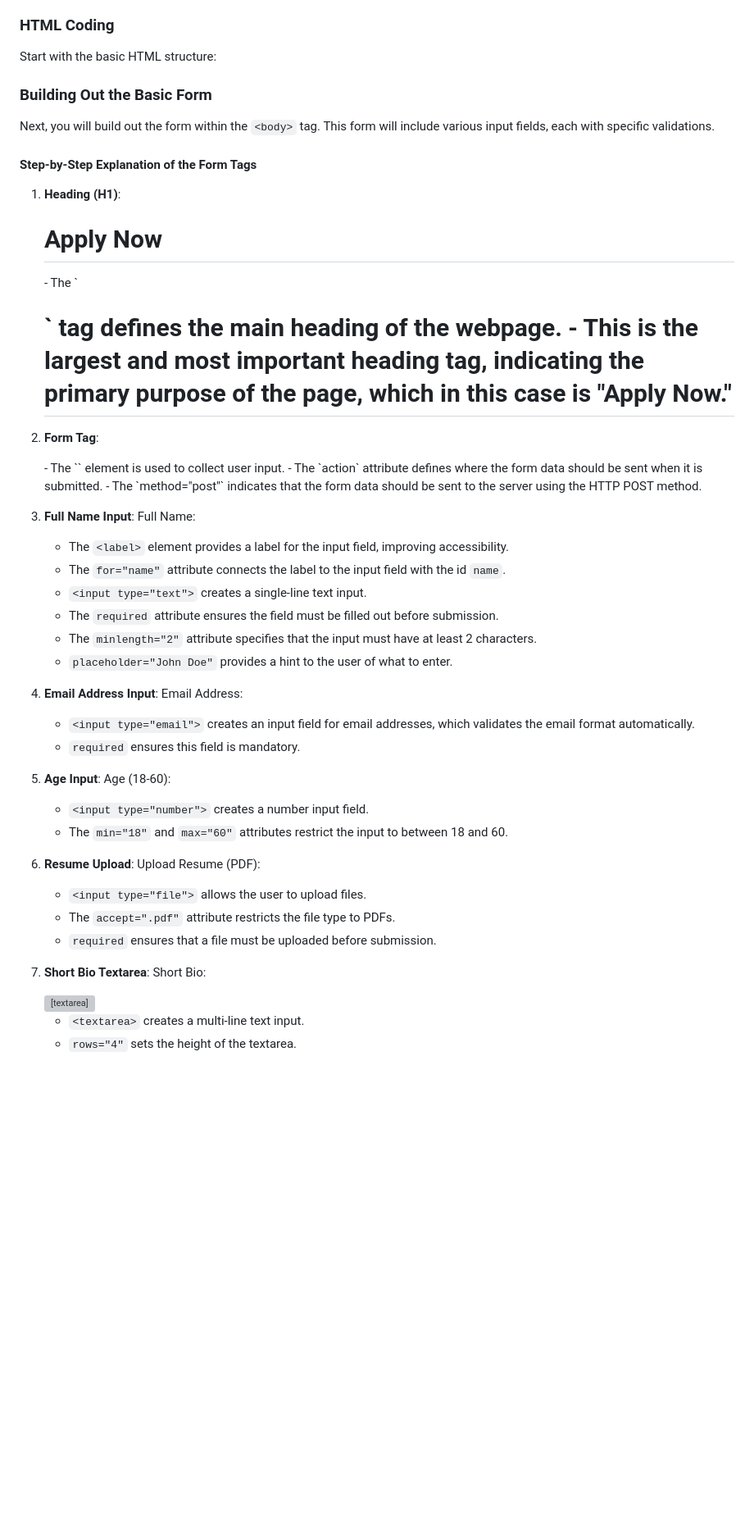
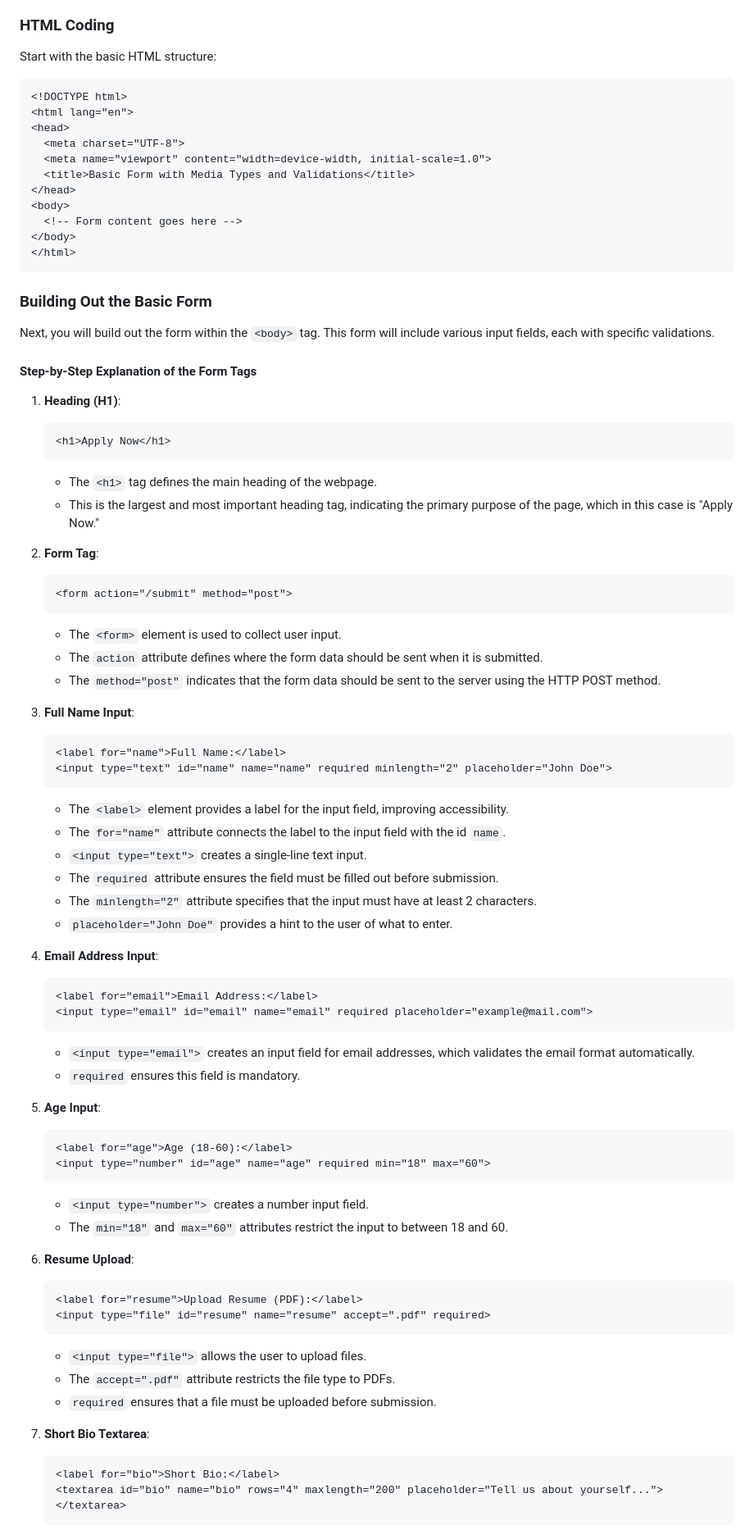
Before and after one commit to drewgpt/sdai-wde-02-interactive-forms, a Markdown page: README.md.md, the part around one of its changes. Shown at 82% size. Drawn GitHub-style; blank space fills up the shorter version; grey boxes are pictures that could not be loaded.

Commit message:
main branch

````diff
--- a/README.md
+++ b/README.md.md
@@ -33,6 +35,7 @@ You are now ready to begin coding your basic form with media types and validatio
 
 Start with the basic HTML structure:
 
+```html
 <!DOCTYPE html>
 <html lang="en">
 <head>
@@ -44,6 +47,7 @@ Start with the basic HTML structure:
   <!-- Form content goes here -->
 </body>
 </html>
+```
 
 ### Building Out the Basic Form
 
@@ -52,19 +56,25 @@ Next, you will build out the form within the `<body>` tag. This form will includ
 #### Step-by-Step Explanation of the Form Tags
 
 1. **Heading (H1)**:
+   ```html
    <h1>Apply Now</h1>
+   ```
    - The `<h1>` tag defines the main heading of the webpage.
    - This is the largest and most important heading tag, indicating the primary purpose of the page, which in this case is "Apply Now."
 
 2. **Form Tag**:
+   ```html
    <form action="/submit" method="post">
+   ```
    - The `<form>` element is used to collect user input.
    - The `action` attribute defines where the form data should be sent when it is submitted.
    - The `method="post"` indicates that the form data should be sent to the server using the HTTP POST method.
 
 3. **Full Name Input**:
+   ```html
    <label for="name">Full Name:</label>
    <input type="text" id="name" name="name" required minlength="2" placeholder="John Doe">
+   ```
    - The `<label>` element provides a label for the input field, improving accessibility.
    - The `for="name"` attribute connects the label to the input field with the id `name`.
    - `<input type="text">` creates a single-line text input.
@@ -73,24 +83,31 @@ Next, you will build out the form within the `<body>` tag. This form will includ
    - `placeholder="John Doe"` provides a hint to the user of what to enter.
 
 4. **Email Address Input**:
+   ```html
    <label for="email">Email Address:</label>
    <input type="email" id="email" name="email" required placeholder="example@mail.com">
+   ```
    - `<input type="email">` creates an input field for email addresses, which validates the email format automatically.
    - `required` ensures this field is mandatory.
 
 5. **Age Input**:
+   ```html
    <label for="age">Age (18-60):</label>
    <input type="number" id="age" name="age" required min="18" max="60">
+   ```
    - `<input type="number">` creates a number input field.
    - The `min="18"` and `max="60"` attributes restrict the input to between 18 and 60.
 
 6. **Resume Upload**:
+   ```html
    <label for="resume">Upload Resume (PDF):</label>
    <input type="file" id="resume" name="resume" accept=".pdf" required>
+   ```
    - `<input type="file">` allows the user to upload files.
    - The `accept=".pdf"` attribute restricts the file type to PDFs.
    - `required` ensures that a file must be uploaded before submission.
 
 7. **Short Bio Textarea**:
+   ```html
    <label for="bio">Short Bio:</label>
    <textarea id="bio" name="bio" rows="4" maxlength="200" placeholder="Tell us about yourself..."></textarea>
````
Also changed, not shown: other parts of README.md.md (+7 -0 lines).
